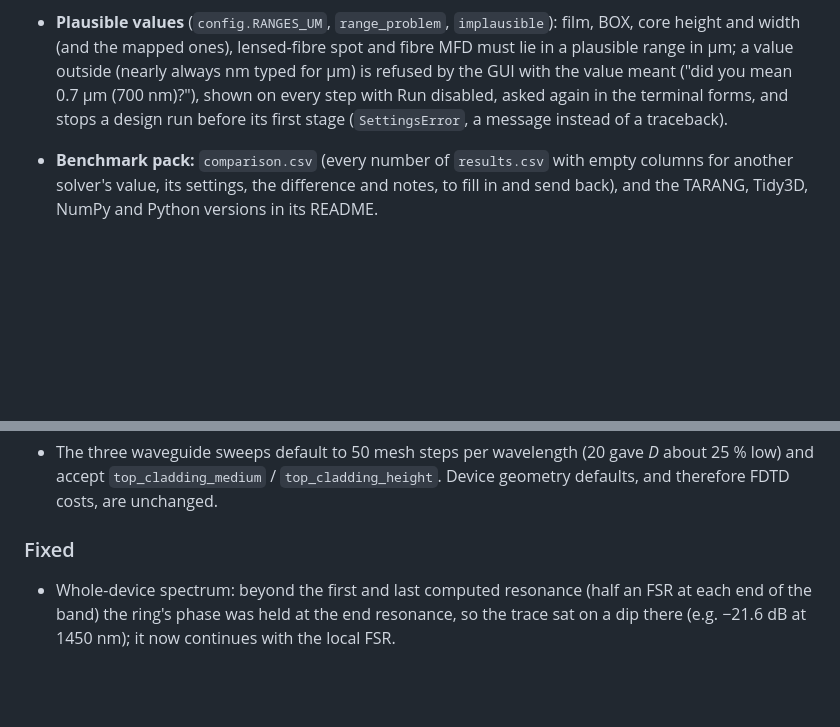
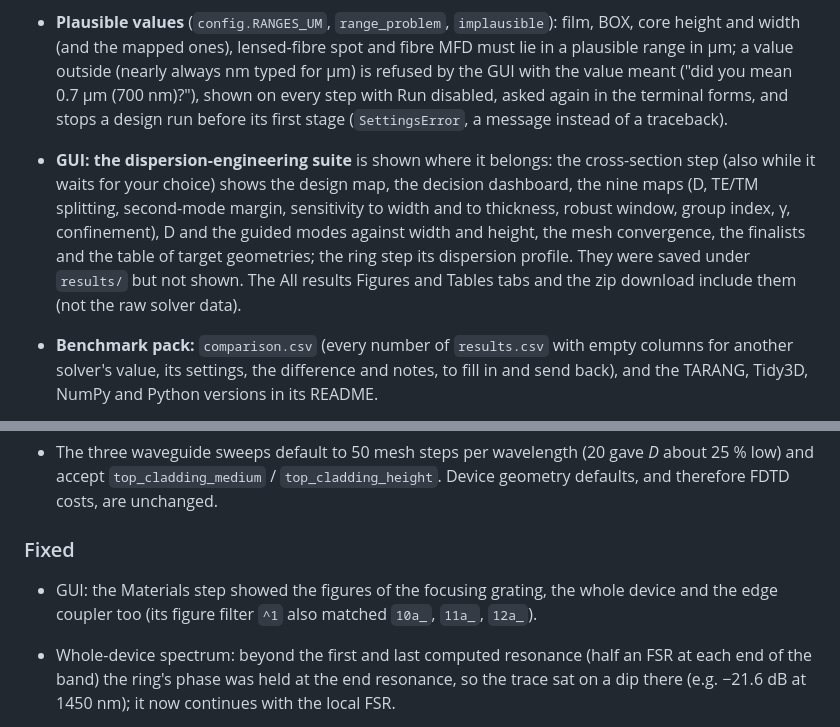
Before and after one commit to loqm/tarang, a Markdown page: CHANGELOG.md, 2 parts joined by grey strips. Drawn GitHub-style; blank space fills up the shorter version.

```diff
--- a/CHANGELOG.md
+++ b/CHANGELOG.md
@@ -34,6 +34,14 @@ working until v0.2.0; old imports are updated with one command (see
   GUI with the value meant ("did you mean 0.7 µm (700 nm)?"), shown on every step with Run
   disabled, asked again in the terminal forms, and stops a design run before its first stage
   (`SettingsError`, a message instead of a traceback).
+- **GUI: the dispersion-engineering suite** is shown where it belongs: the cross-section
+  step (also while it waits for your choice) shows the design map, the decision dashboard,
+  the nine maps (D, TE/TM splitting, second-mode margin, sensitivity to width and to
+  thickness, robust window, group index, γ, confinement), D and the guided modes against
+  width and height, the mesh convergence, the finalists and the table of target geometries;
+  the ring step its dispersion profile. They were saved under `results/` but not shown. The
+  All results Figures and Tables tabs and the zip download include them (not the raw solver
+  data).
 - **Benchmark pack:** `comparison.csv` (every number of `results.csv` with empty columns for
   another solver's value, its settings, the difference and notes, to fill in and send back),
   and the TARANG, Tidy3D, NumPy and Python versions in its README.
@@ -382,6 +390,9 @@ working until v0.2.0; old imports are updated with one command (see
 
 ### Fixed
 
+- GUI: the Materials step showed the figures of the focusing grating, the whole device and
+  the edge coupler too (its figure filter `^1` also matched `10a_`, `11a_`, `12a_`).
+
 - Whole-device spectrum: beyond the first and last computed resonance (half an FSR at each
   end of the band) the ring's phase was held at the end resonance, so the trace sat on a dip
   there (e.g. −21.6 dB at 1450 nm); it now continues with the local FSR.
```
Also changed, not shown: docs/USER_GUIDE.md (+37 -1 lines), docs/assets/gui/04_cross_section_done.png, 6 other files.
